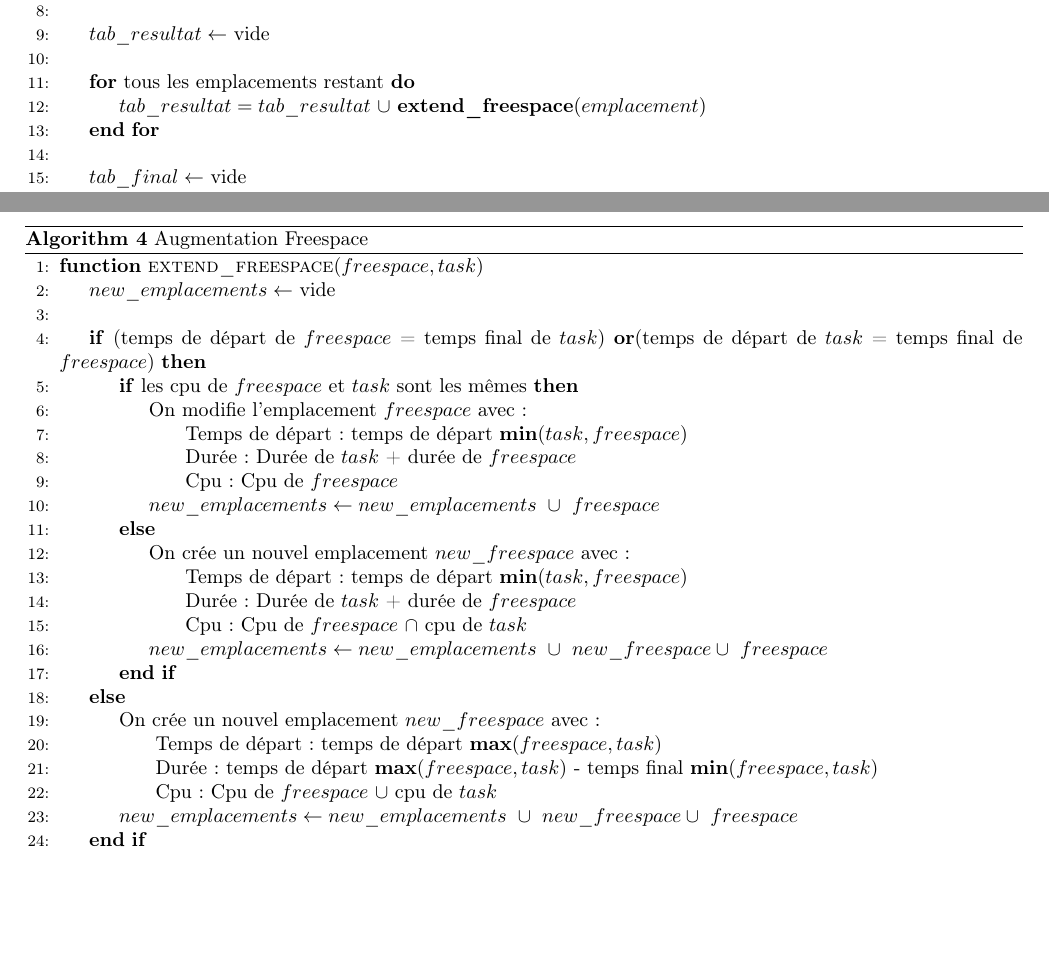
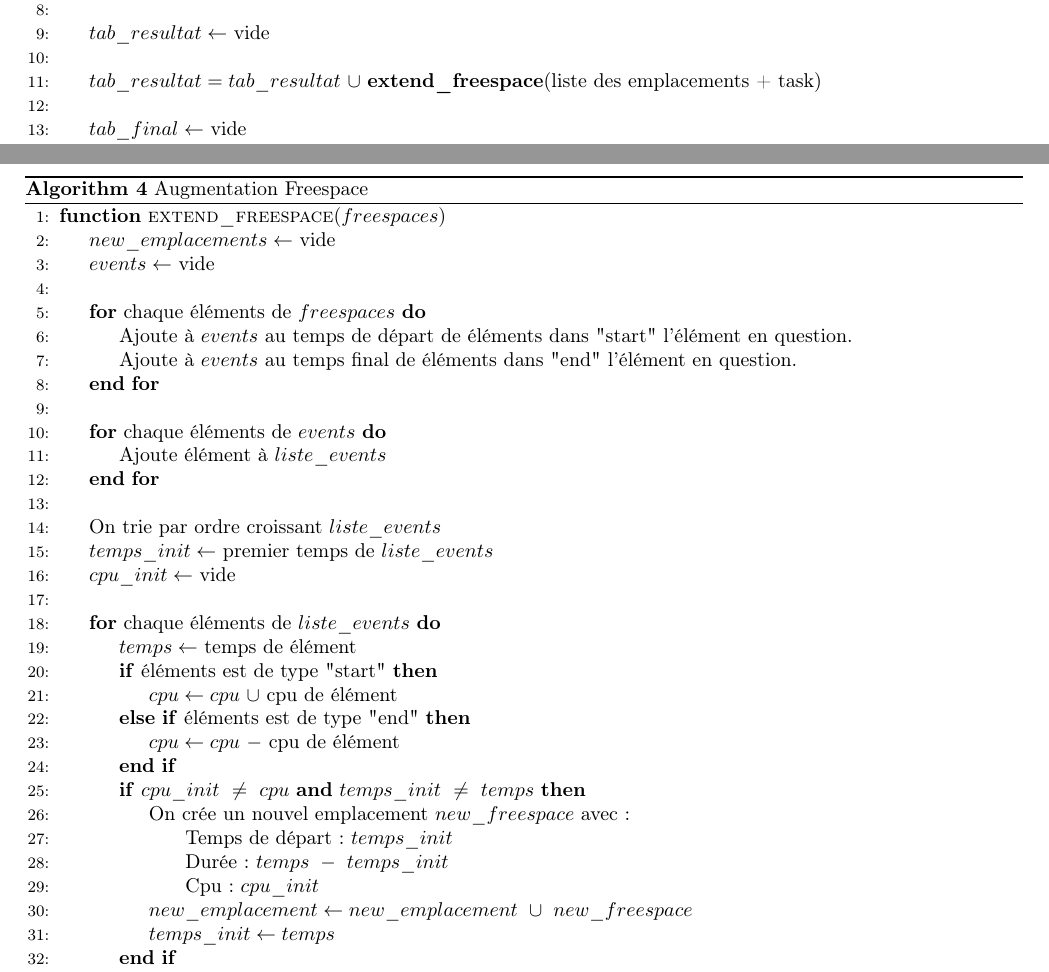
Before and after one commit to wagnerf42/batch-simulator, a LaTeX document (Algo_fr.tex): two parts of pages 3 and 4 of 4 before the commit and two parts of pages 2 and 3 of 3 after it, joined at a grey line, cut so that both start at the same text, the shorter picture padded with empty space. Compiled offline with pdfLaTeX.

Commit message:
update algo

```diff
--- a/Algo_fr.tex
+++ b/Algo_fr.tex
@@ -99,9 +99,7 @@
 	\State
 	\State $tab\_resultat \gets$ vide
 	\State
-	\For{tous les emplacements restant}
-		\State $tab\_resultat = tab\_resultat\ \cup$ \textbf{extend\_freespace}$(emplacement)$
-	\EndFor
+	\State $tab\_resultat = tab\_resultat\ \cup$ \textbf{extend\_freespace}$($liste des emplacements + task$)$
 	\State
 	\State $tab\_final \gets $ vide
 	\State
@@ -122,30 +120,39 @@
 \begin{algorithm}
 \caption{Augmentation Freespace}\label{extend_freespace}
 \begin{algorithmic}[1]
-\Function{extend\_freespace}{$freespace, task$}
+\Function{extend\_freespace}{$freespaces$}
 	\State $new\_emplacements \gets$ vide
+	\State $events \gets$ vide
 	\State
-	\If{(temps de départ de $freespace$ = temps final de $task$) \textbf{or}(temps de départ de $task$ = temps final de $freespace$)}
-		\If{les cpu de $freespace$ et $task$ sont les mêmes}
-			\State On modifie l'emplacement $freespace$ avec :
-			\State \hspace{\algorithmicindent} Temps de départ : temps de départ \textbf{min}($task, freespace$)
-			\State \hspace{\algorithmicindent} Durée: Durée de $task$ + durée de $freespace$
-			\State \hspace{\algorithmicindent} Cpu : Cpu de $freespace$
-		\State $new\_emplacements \gets new\_emplacements\ \cup\ freespace$
-		\Else
-			\State On crée un nouvel emplacement $new\_freespace$ avec :
-			\State \hspace{\algorithmicindent} Temps de départ : temps de départ \textbf{min}($task, freespace$)
-			\State \hspace{\algorithmicindent} Durée: Durée de $task$ + durée de $freespace$
-			\State \hspace{\algorithmicindent} Cpu : Cpu de $freespace$ $\cap$ cpu de $task$
-		\State $new\_emplacements \gets new\_emplacements\ \cup\ new\_freespace \cup\ freespace$
+	\For{chaque éléments de $freespaces$}
+		\State Ajoute à $events$ au temps de départ de éléments dans "start" l'élément en question.
+		\State Ajoute à $events$ au temps final de éléments dans "end" l'élément en question.
+	\EndFor
+	\State
+	\For{chaque éléments de $events$}
+		\State Ajoute élément à $liste\_events$
+	\EndFor
+	\State
+	\State On trie par ordre croissant $liste\_events$
+	\State $temps\_init \gets$ premier temps de $liste\_events$
+	\State $cpu\_init \gets$ vide
+	\State
+	\For{chaque éléments de $liste\_events$}
+		\State $temps \gets$ temps de élément
+		\If{éléments est de type "start"}
+			\State $cpu \gets cpu\ \cup$ cpu de élément
+		\ElsIf{éléments est de type "end"}
+			\State $cpu \gets cpu\ -$ cpu de élément
 		\EndIf
-	\Else
-		\State On crée un nouvel emplacement $new\_freespace$ avec :
-			\State \hspace{\algorithmicindent} Temps de départ : temps de départ \textbf{max}($freespace, task$)
-			\State \hspace{\algorithmicindent} Durée: temps de départ \textbf{max}($freespace, task$) - temps final \textbf{min}($freespace, task$)
-			\State \hspace{\algorithmicindent} Cpu : Cpu de $freespace$ $\cup$ cpu de $task$
-		\State $new\_emplacements \gets new\_emplacements\ \cup\ new\_freespace \cup\ freespace$
-	\EndIf
+		\If{$cpu\_init\ \neq\ cpu\ \textbf{and}\ temps\_init\ \neq\ temps$}			\State On crée un nouvel emplacement $new\_freespace$ avec :
+				\State \hspace{\algorithmicindent} Temps de départ : $temps\_init$
+				\State \hspace{\algorithmicindent} Durée : $temps\ -\ temps\_init$
+				\State \hspace{\algorithmicindent} Cpu : $cpu\_init$
+			\State $new\_emplacement \gets new\_emplacement\ \cup\ new\_freespace$
+			\State $temps\_init \gets temps$
+		\EndIf
+		\State $cpu\_init \gets cpu$
+	\EndFor
 	\State
 	\State \textbf{return} $new\_emplacements$
 \EndFunction
```
Also changed, not shown: Algo_fr.pdf.
